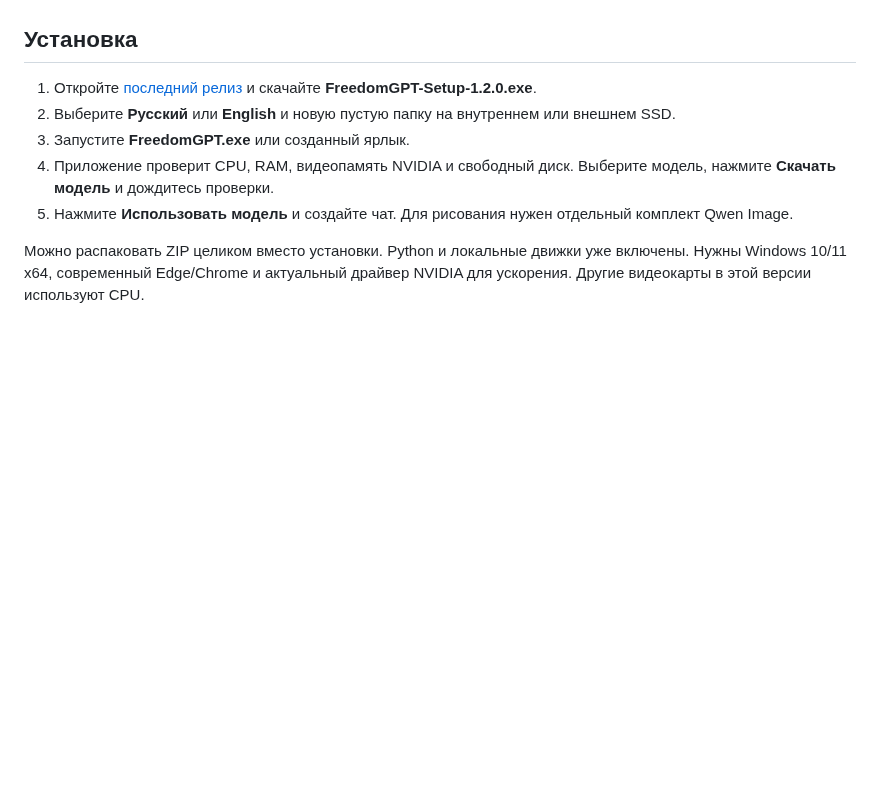
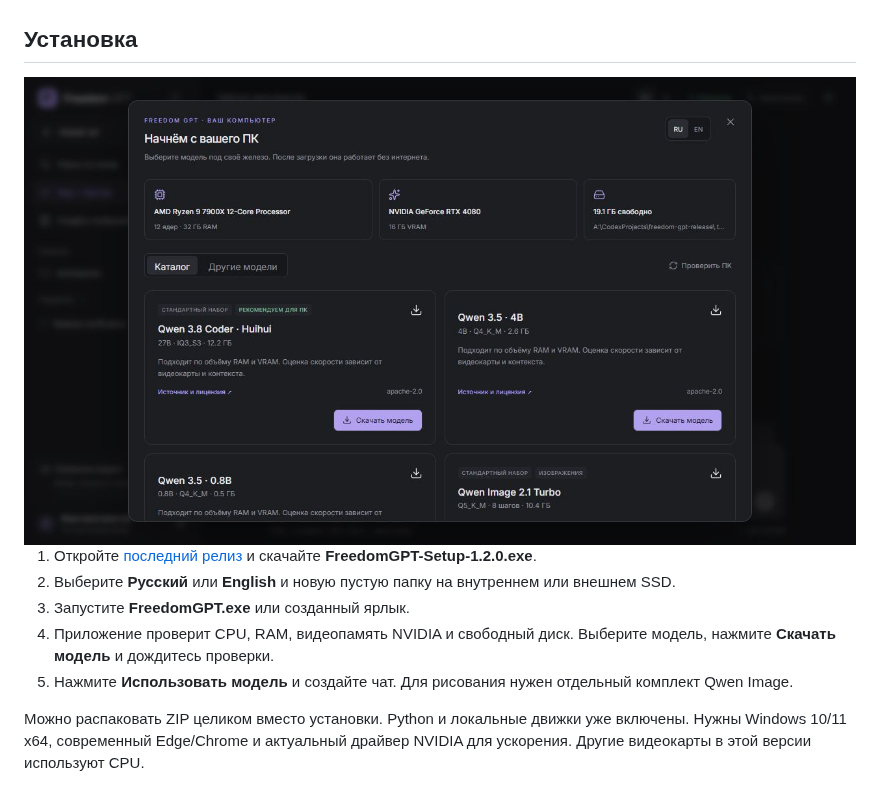
Before and after one commit to Leongrupp/freedom-gpt, a Markdown page: README.ru.md, the part around the change. Rendered like a GitHub page; pictures changed too: assets/first-run-ru.jpg (added); blank space fills up the shorter version.

Commit message:
Finalize Freedom GPT1.2.0 installer and RU/EN screenshots

```diff
--- a/README.ru.md
+++ b/README.ru.md
@@ -18,6 +18,8 @@
 - Автоматически получает подписанные обновления между задачами. Модели, чаты, настройки и рабочие файлы сохраняются. Автообновление можно отключить.
 
 ## Установка
+
+<img src="assets/first-run-ru.jpg" alt="Freedom GPT: проверка компьютера и выбор модели на русском" width="100%">
 
 1. Откройте [последний релиз](https://github.com/Leongrupp/freedom-gpt/releases/latest) и скачайте **FreedomGPT-Setup-1.2.0.exe**.
 2. Выберите **Русский** или **English** и новую пустую папку на внутреннем или внешнем SSD.
```
Also changed, not shown: README.md (+2 -0 lines), assets/first-run-en.jpg (added), 7 other files.
